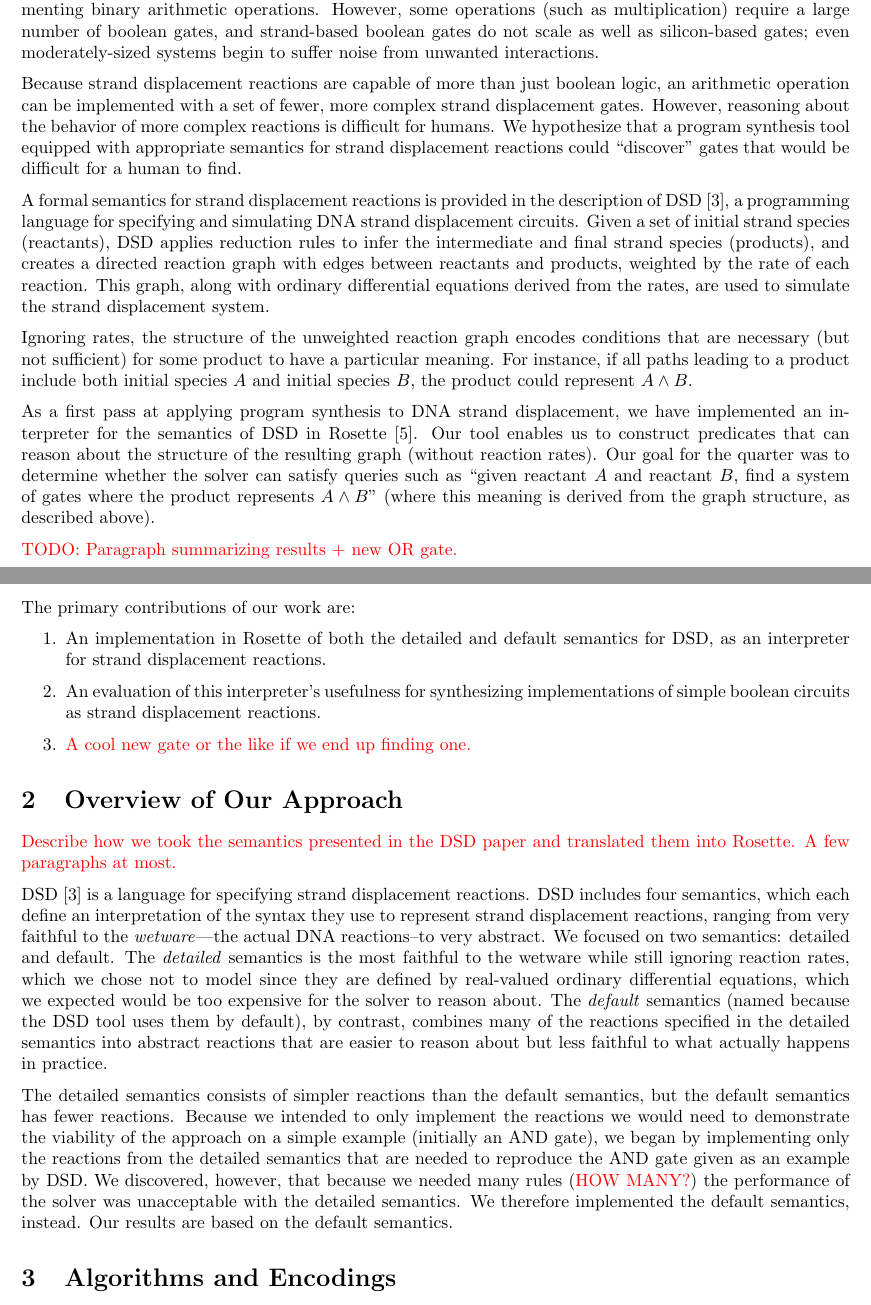
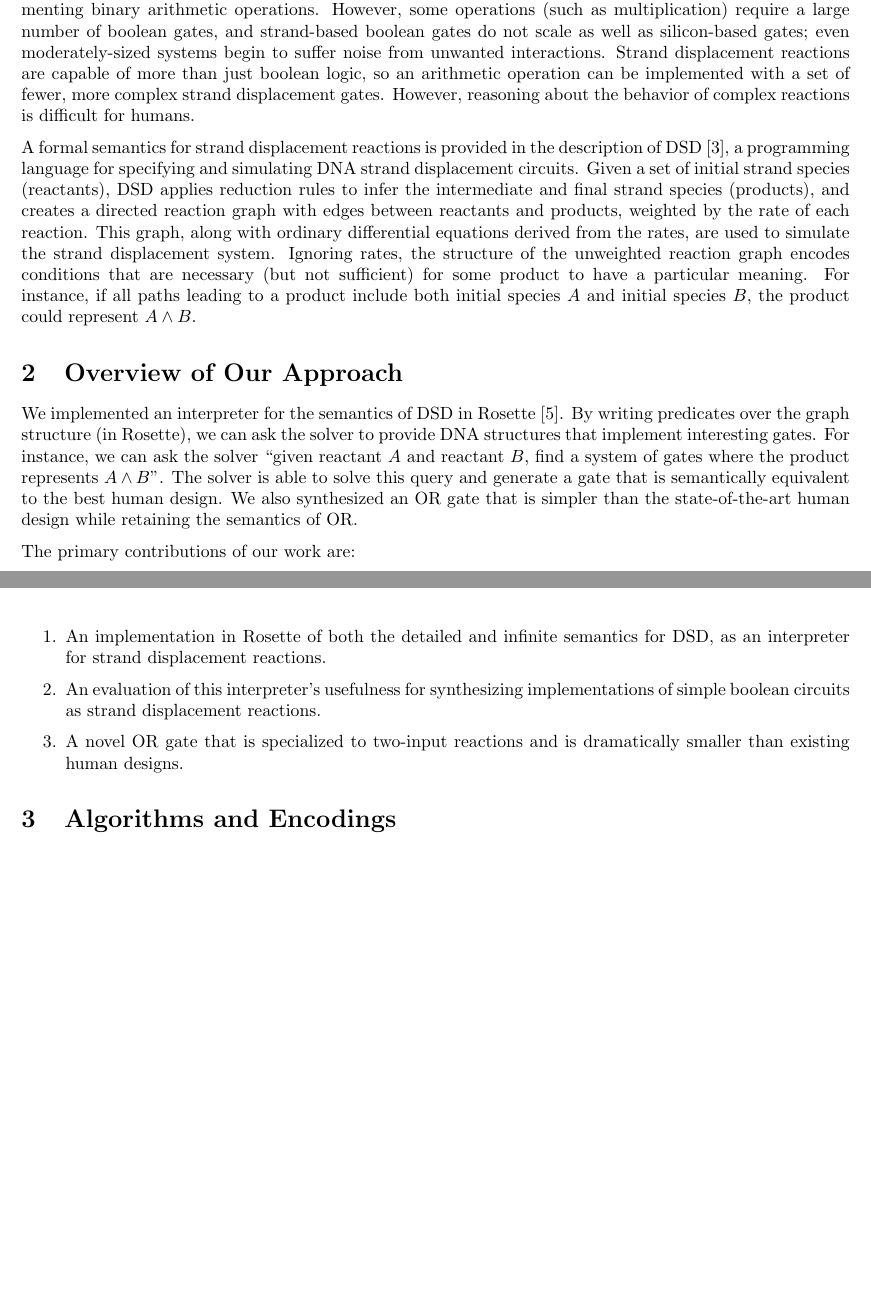
Before and after one commit to gussmith23/dsd-synthesis, a LaTeX document (report/report.tex): two parts of pages 1 and 2 of 6, joined at a grey line, cut so that both start at the same text, the shorter picture padded with empty space. Compiled offline with pdfLaTeX.

Commit message:
drastically cut sections 1 and 2; remove existing section 2 and move + expand last paragraphs of 1 into 2

```diff
--- a/report/report.tex
+++ b/report/report.tex
@@ -43,15 +43,11 @@ theoretically capable of implementing binary arithmetic operations. However,
 some operations (such as multiplication) require a large number of
 boolean gates, and strand-based boolean gates do not scale as well as
 silicon-based gates; even moderately-sized systems begin to suffer noise
-from unwanted interactions.
-
-Because strand displacement reactions are capable of more than just boolean
-logic, an arithmetic operation can be implemented with a set of
+from unwanted interactions. Strand displacement reactions are capable
+of more than just boolean
+logic, so an arithmetic operation can be implemented with a set of
 fewer, more complex strand displacement gates. However, reasoning about the
-behavior of more complex reactions is difficult for humans. We hypothesize that
-a program synthesis tool equipped with appropriate semantics for strand
-displacement reactions could ``discover" gates that would be difficult for a
-human to find.
+behavior of complex reactions is difficult for humans.
 
 A formal semantics for strand displacement reactions is provided in the
 description of DSD~\cite{dsd}, a programming language for specifying and
@@ -61,31 +57,31 @@ final strand species (products), and creates a directed reaction graph with
 edges between reactants and products, weighted by the rate of each reaction.
 This graph, along with ordinary differential equations derived from the rates,
 are used to simulate the strand displacement system.
-
 Ignoring rates, the structure of the unweighted reaction graph encodes
 conditions that are necessary (but not sufficient) for some product to have a
 particular meaning. For instance, if all paths leading to a product include both
 initial species $A$ and initial species $B$, the product could
 represent $A \land B$.
 
-As a first pass at applying program synthesis to DNA strand
-displacement, we have implemented an interpreter for the semantics of
-DSD in Rosette~\cite{rosette}. Our tool enables us to construct
-predicates that can reason about
-the structure of the resulting graph (without reaction rates). Our goal
-for the quarter was to determine whether
-the solver can satisfy queries such as ``given
+\section{Overview of Our Approach}
+
+We implemented an interpreter for the semantics of
+DSD in Rosette~\cite{rosette}. By writing predicates
+over the graph structure (in Rosette), we can ask
+the solver to provide DNA structures that implement
+interesting gates. For instance, we can ask the solver ``given
 reactant $A$ and reactant $B$, find a system of gates where the
-product represents $A \land B$" (where this meaning is derived from
-the graph structure, as described above).
-
-\textcolor{red}{TODO: Paragraph summarizing results + new OR gate.}
+product represents $A \land B$". The solver is able to solve this
+query and generate a gate that is semantically equivalent to
+the best human design. We also synthesized an OR gate that
+is simpler than the state-of-the-art human design while
+retaining the semantics of OR.
 
 The primary contributions of our work are:
 \begin{enumerate}
 \item
   An implementation in Rosette of both the detailed
-  and default semantics for DSD, as an interpreter for
+  and infinite semantics for DSD, as an interpreter for
   strand displacement reactions.
 
 \item
@@ -94,38 +90,9 @@ The primary contributions of our work are:
   reactions.
 
 \item
-  \textcolor{red}{A cool new gate or the like if we end up finding one.}
+  A novel OR gate that is specialized to two-input reactions and
+  is dramatically smaller than existing human designs.
 \end{enumerate}
-
-\section{Overview of Our Approach}
-
-\textcolor{red}{Describe how we took the semantics presented in the DSD paper and translated them into Rosette. A few paragraphs at most.}
-
-DSD~\cite{dsd} is a language for specifying strand displacement
-reactions.  DSD includes four semantics, which each define an
-interpretation of the syntax they use to represent strand displacement
-reactions, ranging from very faithful to the \emph{wetware}---the actual
-DNA reactions--to very abstract. We focused on two semantics:
-detailed and default. The \emph{detailed} semantics is the most faithful
-to the wetware while still ignoring reaction rates, which we chose not
-to model since they are defined by real-valued ordinary differential
-equations, which we expected would be too expensive for the solver to
-reason about. The \emph{default} semantics (named because the DSD tool
-uses them by default), by contrast, combines many of the reactions
-specified in the detailed semantics into abstract reactions that
-are easier to reason about but less faithful to what actually happens
-in practice.
-
-The detailed semantics consists of simpler reactions than the default
-semantics, but the default semantics has fewer reactions. Because we
-intended to only implement the reactions we would need to demonstrate
-the viability of the approach on a simple example (initially an
-AND gate), we began by implementing only the reactions from the
-detailed semantics that are needed to reproduce the AND gate given as
-an example by DSD. We discovered, however, that because we needed many
-rules (\textcolor{red}{HOW MANY?}) the performance of the solver was
-unacceptable with the detailed semantics. We therefore implemented the
-default semantics, instead. Our results are based on the default semantics.
 
 \section{Algorithms and Encodings}
 
```
